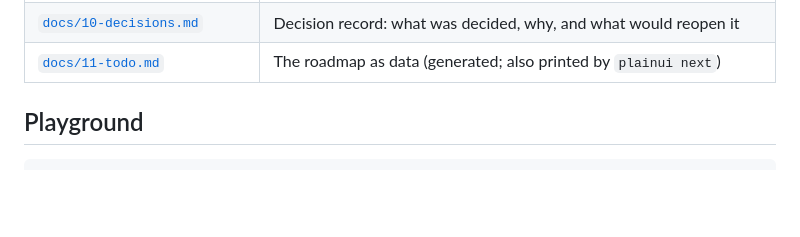
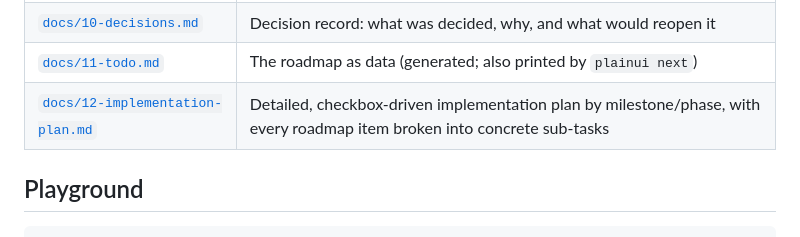
Before and after one commit to habtamugeta2-r/PlainUI, a Markdown page: README.md, the part around the change. GitHub-like rendering; blank space fills up the shorter version.

```diff
--- a/README.md
+++ b/README.md
@@ -299,6 +299,7 @@ screen Products:
 | [`docs/09-vision.md`](docs/09-vision.md) | One language, many targets: tiers, type system, state model, sequencing |
 | [`docs/10-decisions.md`](docs/10-decisions.md) | Decision record: what was decided, why, and what would reopen it |
 | [`docs/11-todo.md`](docs/11-todo.md) | The roadmap as data (generated; also printed by `plainui next`) |
+| [`docs/12-implementation-plan.md`](docs/12-implementation-plan.md) | Detailed, checkbox-driven implementation plan by milestone/phase, with every roadmap item broken into concrete sub-tasks |
 
 ## Playground
 
```
Also changed, not shown: docs/12-implementation-plan.md (added, +369 -0 lines).
